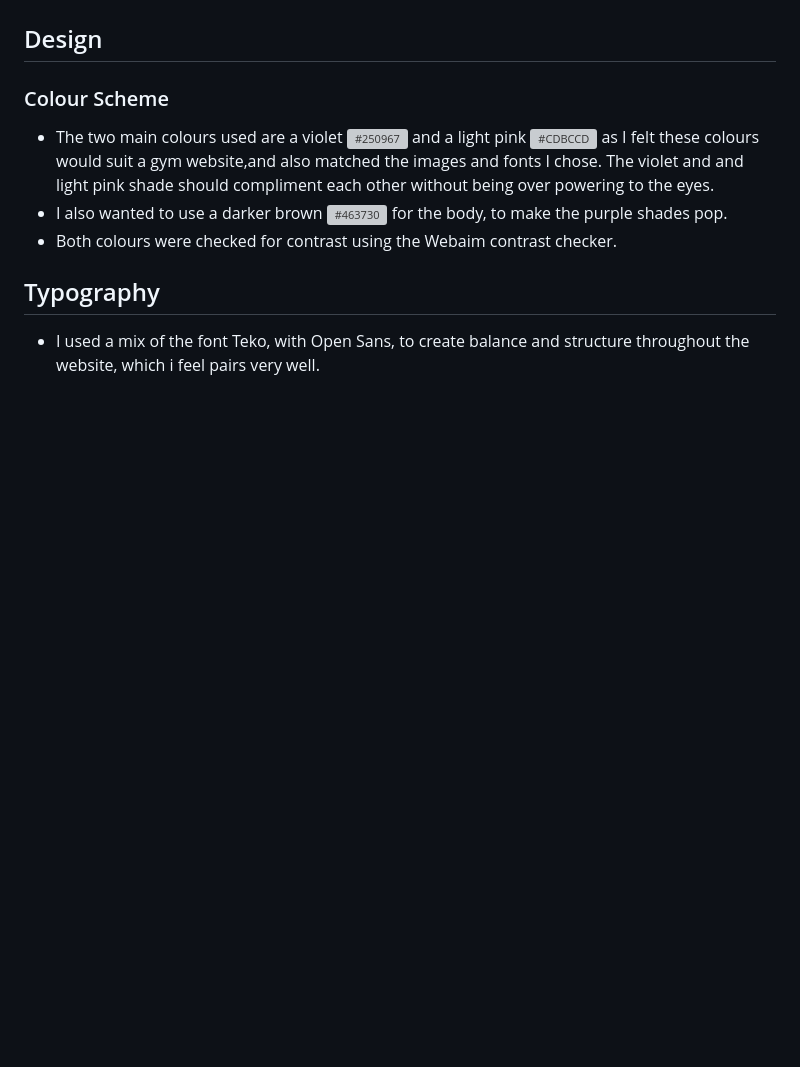
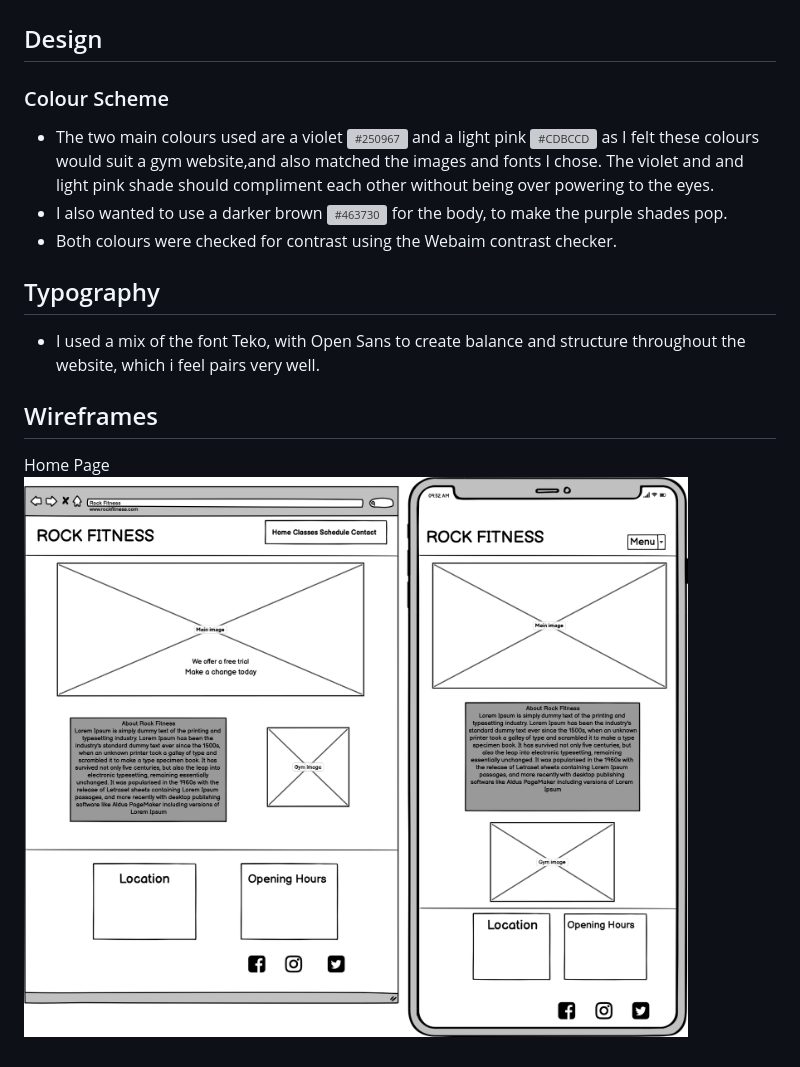
Before and after one commit to Code-Institute-Submissions/Milestone-61, a Markdown page: README.md, the part around the change. Drawn GitHub-style; pictures changed too: assets/images/Wireframes/Wireframe-Home.png (added); blank space fills up the shorter version; grey boxes are pictures that could not be loaded.

```diff
--- a/README.md
+++ b/README.md
@@ -49,4 +49,8 @@ It was built using the knowledge gained from the HTML, CSS and User Centric Desi
 * Both colours were checked for contrast using the Webaim contrast checker.
 
 ## Typography
-* I used a mix of the font Teko, with Open Sans, to create balance and structure throughout the website, which i feel pairs very well.
+* I used a mix of the font Teko, with Open Sans to create balance and structure throughout the website, which i feel pairs very well.
+
+## Wireframes
+Home Page<br>
+![Home Page Wireframe](assets/images/Wireframes/Wireframe-Home.png)<br>
```
Also changed, not shown: assets/images/Wireframes/Wireframe classes.png (added), assets/images/Wireframes/Wireframe contact.png (added).
